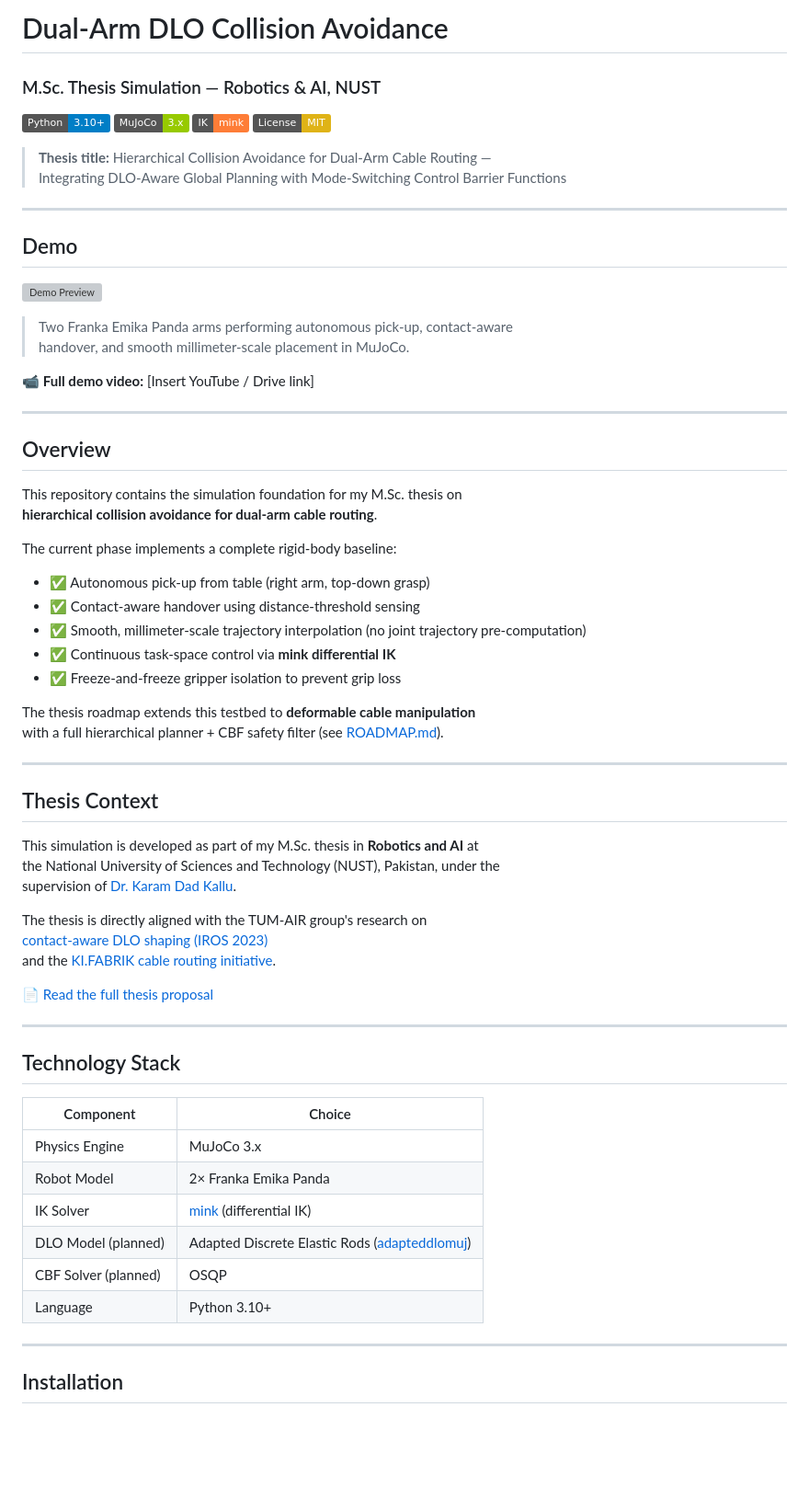
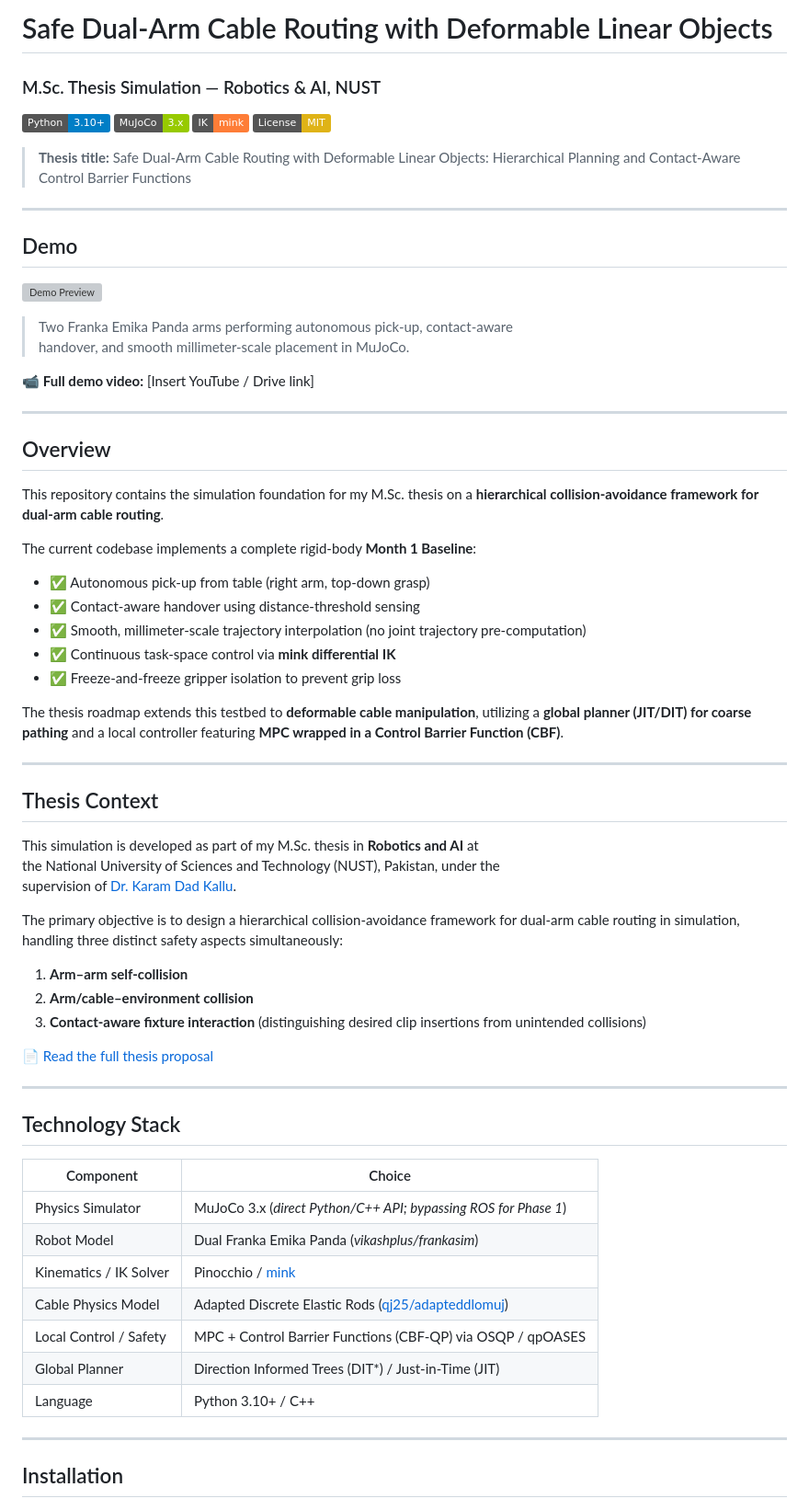
Before and after one commit to muhammad-mahad/dual-arm-dlo-collision-avoidance, a Markdown page: README.md, the part around one of its changes. Shown at 92% size. Drawn GitHub-style; badges without logos; blank space fills up the shorter version; grey boxes are pictures that could not be loaded.

Commit message:
Update manual README to match new thesis title, roadmap timeline, and references

```diff
--- a/README.md
+++ b/README.md
@@ -1,4 +1,4 @@
-# Dual-Arm DLO Collision Avoidance
+# Safe Dual-Arm Cable Routing with Deformable Linear Objects
 
 ### M.Sc. Thesis Simulation — Robotics & AI, NUST
 
@@ -7,8 +7,7 @@
 [![mink](https://img.shields.io/badge/IK-mink-orange)](https://github.com/kevinzakka/mink)
 [![License: MIT](https://img.shields.io/badge/License-MIT-yellow)](LICENSE)
 
-> **Thesis title:** Hierarchical Collision Avoidance for Dual-Arm Cable Routing —
-> Integrating DLO-Aware Global Planning with Mode-Switching Control Barrier Functions
+> **Thesis title:** Safe Dual-Arm Cable Routing with Deformable Linear Objects: Hierarchical Planning and Contact-Aware Control Barrier Functions
 
 ---
 
@@ -25,10 +24,9 @@
 
 ## Overview
 
-This repository contains the simulation foundation for my M.Sc. thesis on
-**hierarchical collision avoidance for dual-arm cable routing**.
+This repository contains the simulation foundation for my M.Sc. thesis on a **hierarchical collision-avoidance framework for dual-arm cable routing**.
 
-The current phase implements a complete rigid-body baseline:
+The current codebase implements a complete rigid-body **Month 1 Baseline**:
 
 - ✅ Autonomous pick-up from table (right arm, top-down grasp)
 - ✅ Contact-aware handover using distance-threshold sensing
@@ -36,8 +34,7 @@ The current phase implements a complete rigid-body baseline:
 - ✅ Continuous task-space control via **mink differential IK**
 - ✅ Freeze-and-freeze gripper isolation to prevent grip loss
 
-The thesis roadmap extends this testbed to **deformable cable manipulation**
-with a full hierarchical planner + CBF safety filter (see [ROADMAP.md](ROADMAP.md)).
+The thesis roadmap extends this testbed to **deformable cable manipulation**, utilizing a **global planner (JIT/DIT) for coarse pathing** and a local controller featuring **MPC wrapped in a Control Barrier Function (CBF)**.
 
 ---
 
@@ -47,9 +44,11 @@ This simulation is developed as part of my M.Sc. thesis in **Robotics and AI** a
 the National University of Sciences and Technology (NUST), Pakistan, under the
 supervision of [Dr. Karam Dad Kallu](https://smme.nust.edu.pk/faculty/karam-dad-1/).
 
-The thesis is directly aligned with the TUM-AIR group's research on
-[contact-aware DLO shaping (IROS 2023)](https://www.youtube.com/watch?v=RUvGRpoiYyQ)
-and the [KI.FABRIK cable routing initiative](https://kifabrik.mirmi.tum.de/solutions/assembly-of-flexible-parts/).
+The primary objective is to design a hierarchical collision-avoidance framework for dual-arm cable routing in simulation, handling three distinct safety aspects simultaneously:
+
+1. **Arm–arm self-collision**
+2. **Arm/cable–environment collision**
+3. **Contact-aware fixture interaction** (distinguishing desired clip insertions from unintended collisions)
 
 📄 [Read the full thesis proposal](docs/thesis_proposal.md)
 
@@ -59,12 +58,13 @@ and the [KI.FABRIK cable routing initiative](https://kifabrik.mirmi.tum.de/solut
 
 | Component | Choice |
 |---|---|
-| Physics Engine | MuJoCo 3.x |
-| Robot Model | 2× Franka Emika Panda |
-| IK Solver | [mink](https://github.com/kevinzakka/mink) (differential IK) |
-| DLO Model (planned) | Adapted Discrete Elastic Rods ([adapteddlomuj](https://github.com/qj25/adapteddlomuj)) |
-| CBF Solver (planned) | OSQP |
-| Language | Python 3.10+ |
+| Physics Simulator | MuJoCo 3.x (*direct Python/C++ API; bypassing ROS for Phase 1*) |
+| Robot Model | Dual Franka Emika Panda (*vikashplus/frankasim*) |
+| Kinematics / IK Solver | Pinocchio / [mink](https://github.com/kevinzakka/mink) |
+| Cable Physics Model | Adapted Discrete Elastic Rods ([qj25/adapteddlomuj](https://github.com/qj25/adapteddlomuj)) |
+| Local Control / Safety | MPC + Control Barrier Functions (CBF-QP) via OSQP / qpOASES |
+| Global Planner | Direction Informed Trees (DIT*) / Just-in-Time (JIT) |
+| Language | Python 3.10+ / C++ |
 
 ---
 
```
Also changed, not shown: other parts of README.md (+17 -13 lines).
